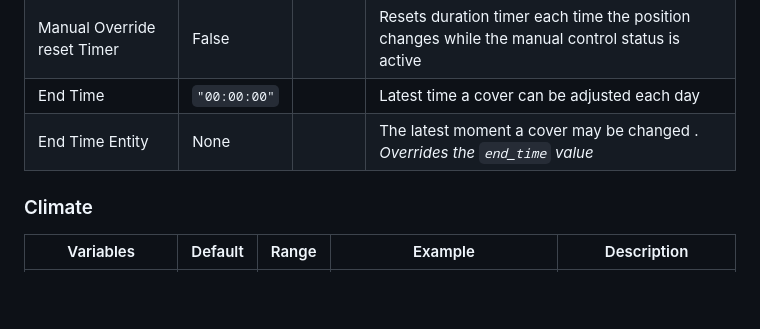
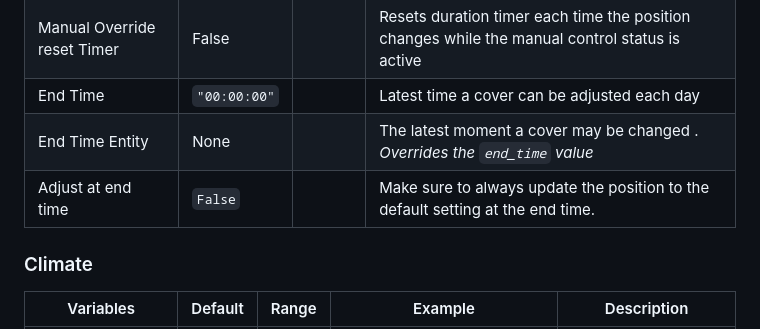
Before and after one commit to jrhubott/adaptive-cover, a Markdown page: README.md, the part around the change. Drawn GitHub-style; blank space fills up the shorter version.

Commit message:
Update documentation

```diff
--- a/README.md
+++ b/README.md
@@ -193,6 +193,7 @@ Tilted blinds will only defect from the above approach if the inside temperature
 | Manual Override reset Timer  | False |   |  Resets duration timer each time the position changes while the manual control status is active  |
 | End Time  | `"00:00:00"` |   | Latest time a cover can be adjusted each day   |
 | End Time Entity  | None |   | The latest moment a cover may be changed . *Overrides the `end_time` value*  |
+| Adjust at end time | `False` |   | Make sure to always update the position to the default setting at the end time.   |
 
 ### Climate
 
```
